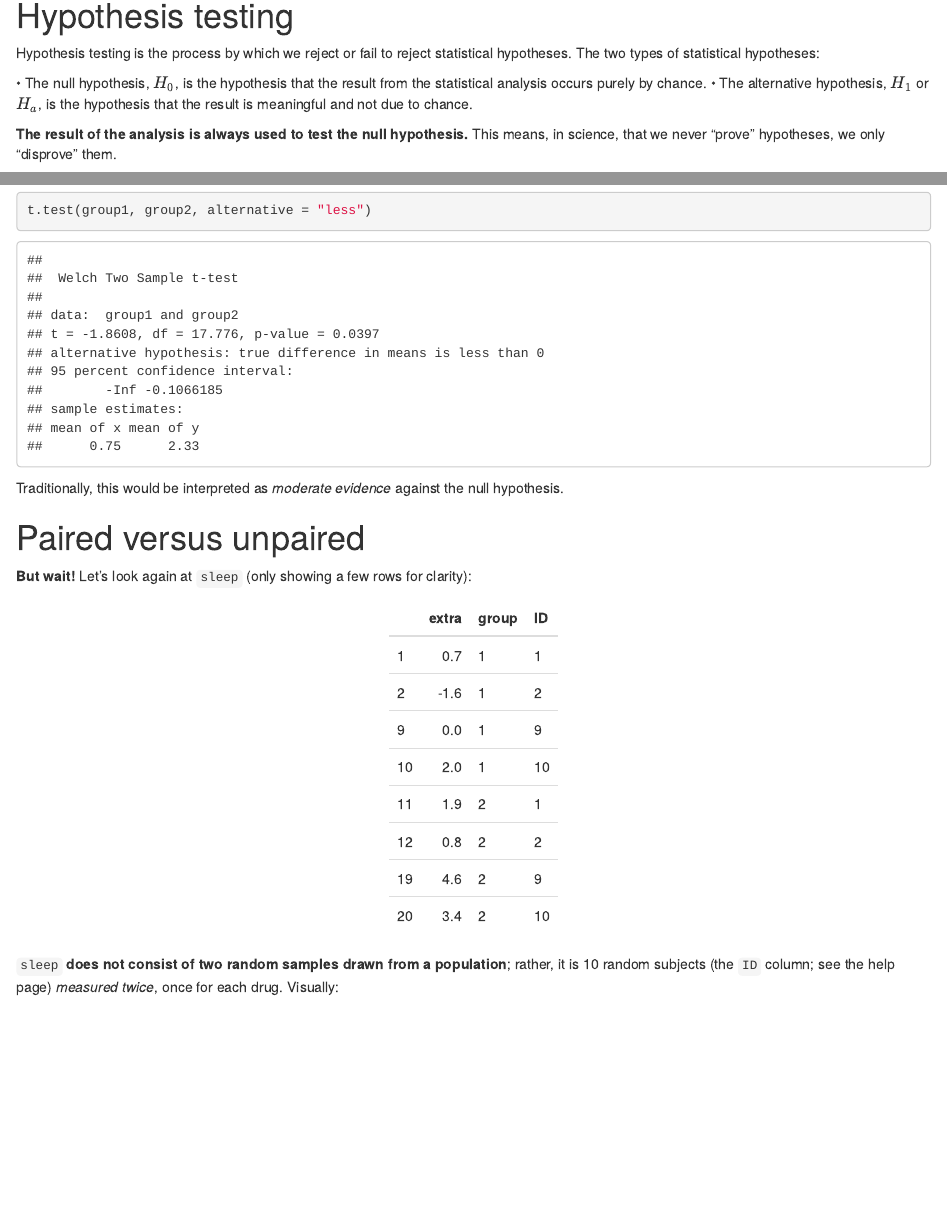
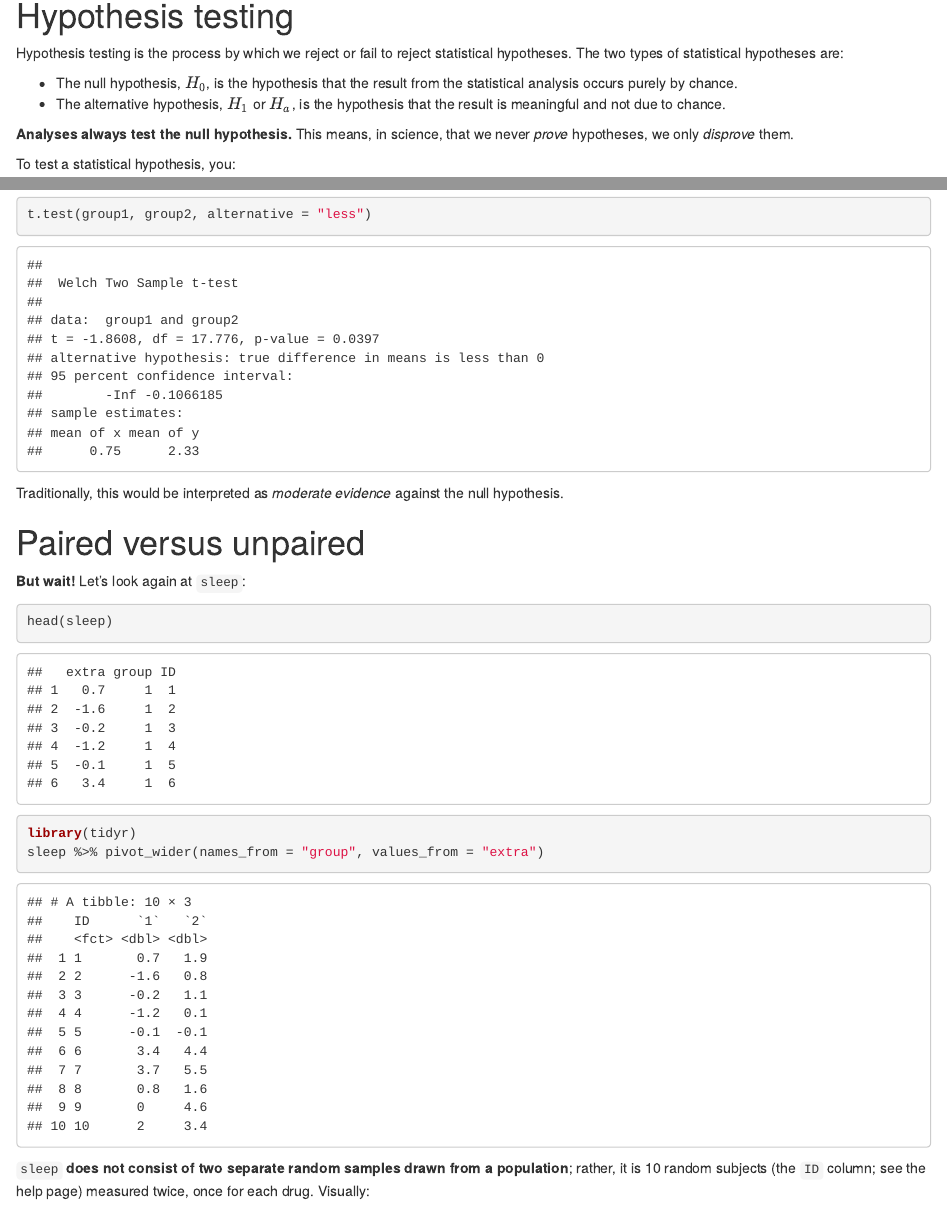
Before and after one commit to bpbond/basicstats, an R Markdown document (ttests.Rmd): the page in a window 1100 px wide, from 5300 px down, and a second part further down, joined at a grey line. Rendered offline with R 4.5, knitr and Pandoc, with nearby package versions.

Commit message:
Update ttests.Rmd

````diff
--- a/ttests.Rmd
+++ b/ttests.Rmd
@@ -217,13 +216,13 @@ ggplot(dat, aes(x, y)) + geom_line(aes(color = df)) +
 
 # Hypothesis testing
 
-Hypothesis testing is the process by which we reject or fail to reject statistical hypotheses. The two types of statistical hypotheses:
+Hypothesis testing is the process by which we reject or fail to reject statistical hypotheses. The two types of statistical hypotheses are:
 
-• The null hypothesis, $H_0$, is the hypothesis that the result from the statistical analysis occurs purely by chance.
-• The alternative hypothesis, $H_1$ or $H_a$, is the hypothesis that the result is meaningful and not due to chance.
+* The null hypothesis, $H_0$, is the hypothesis that the result from the statistical analysis occurs purely by chance.
+* The alternative hypothesis, $H_1$ or $H_a$, is the hypothesis that the result is meaningful and not due to chance.
 
-**The result of the analysis is always used to test the null hypothesis.**
-This means, in science, that we never "prove" hypotheses, we only "disprove" them.
+**Analyses always test the null hypothesis.**
+This means, in science, that we never _prove_ hypotheses, we only _disprove_ them.
 
 To test a statistical hypothesis, you:
 
@@ -273,17 +272,17 @@ the null hypothesis.
 
 # Paired versus unpaired
 
-**But wait!** Let's look again at `sleep` (only showing a few rows for clarity):
+**But wait!** Let's look again at `sleep`:
 
-```{r, echo=FALSE}
-sleep[sleep$ID %in% c(1, 2, 9, 10),] %>%
-  knitr::kable() %>%
-  kableExtra::kable_styling(full_width = FALSE)
+```{r, look-again}
+head(sleep)
+library(tidyr)
+sleep %>% pivot_wider(names_from = "group", values_from = "extra")
 ```
 
-`sleep` **does not consist of two random samples drawn from a population**;
+`sleep` **does not consist of two separate random samples drawn from a population**;
 rather, it is 10 random subjects (the `ID` column; see the help page)
-_measured twice_, once for each drug. Visually:
+measured twice, once for each drug. Visually:
 
 ```{r plot-paired-sleep, echo=FALSE}
 sleep2 <- pivot_wider(sleep, names_from =  "group", values_from = "extra")
````
Also changed, not shown: ttests.Rmd (3 more changed lines).
